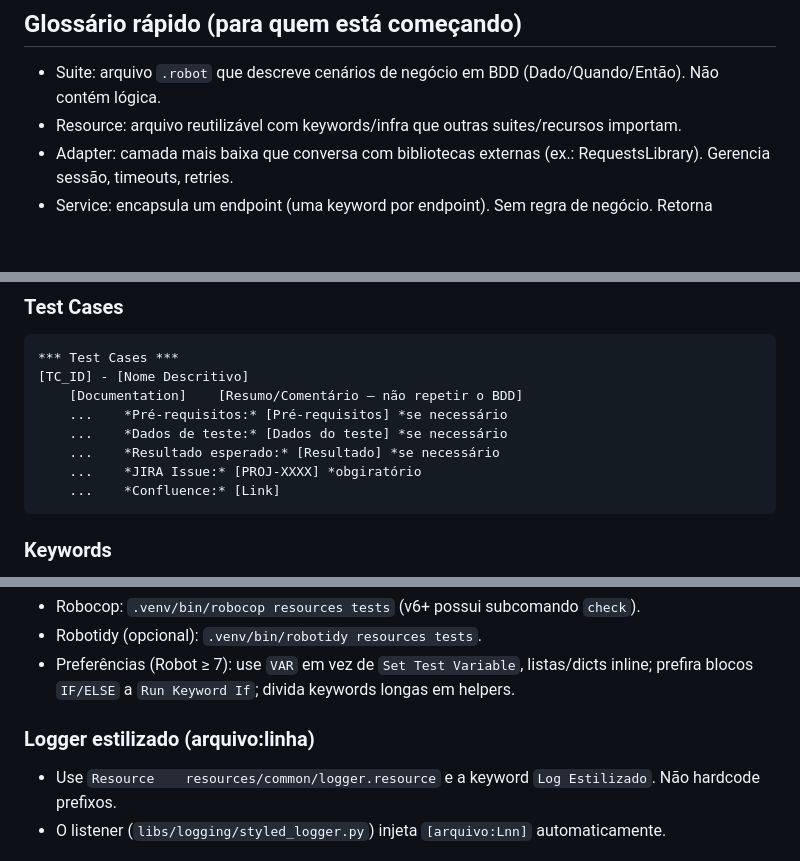
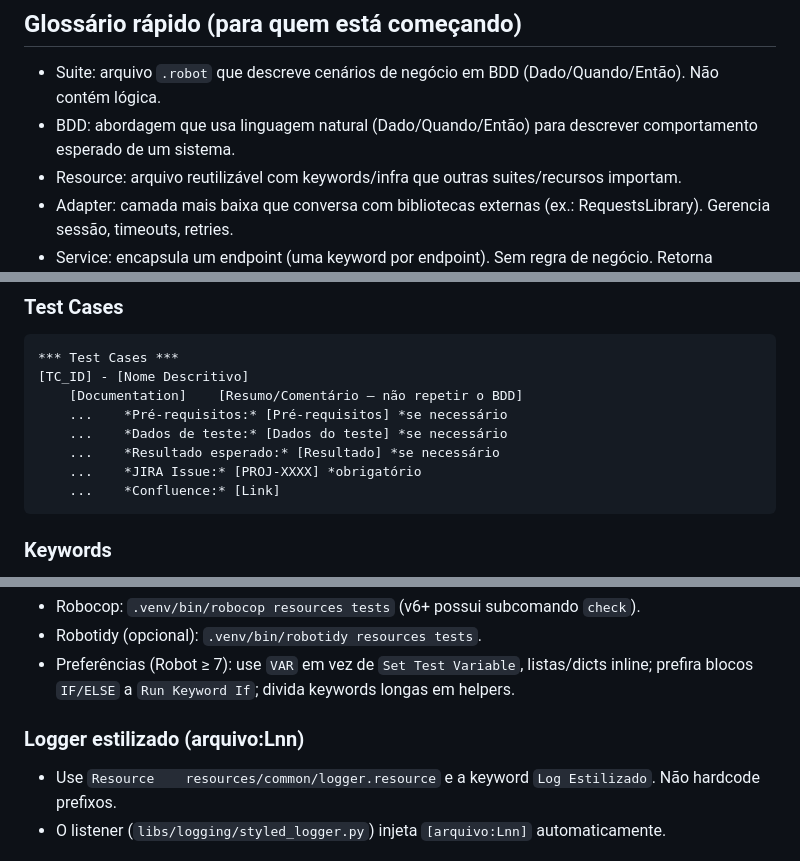
Before and after one commit to VoltHertz/framework-robot-unificado, a Markdown page: README.md, 3 parts joined by grey strips. GitHub-like rendering; blank space fills up the shorter version.

````diff
--- a/README.md
+++ b/README.md
@@ -240,6 +240,7 @@ results/
 
 ## Glossário rápido (para quem está começando)
 - Suite: arquivo `.robot` que descreve cenários de negócio em BDD (Dado/Quando/Então). Não contém lógica.
+- BDD: abordagem que usa linguagem natural (Dado/Quando/Então) para descrever comportamento esperado de um sistema.
 - Resource: arquivo reutilizável com keywords/infra que outras suites/recursos importam.
 - Adapter: camada mais baixa que conversa com bibliotecas externas (ex.: RequestsLibrary). Gerencia sessão, timeouts, retries.
 - Service: encapsula um endpoint (uma keyword por endpoint). Sem regra de negócio. Retorna resposta crua.
@@ -262,7 +264,7 @@ results/
     ...    *Pré-requisitos:* [Pré-requisitos] *se necessário
     ...    *Dados de teste:* [Dados do teste] *se necessário
     ...    *Resultado esperado:* [Resultado] *se necessário
-    ...    *JIRA Issue:* [PROJ-XXXX] *obgiratório
+    ...    *JIRA Issue:* [PROJ-XXXX] *obrigatório
     ...    *Confluence:* [Link]
 ```
 
@@ -381,7 +383,7 @@ Suite Teardown  Teardown Suite Padrao
 - Robotidy (opcional): `.venv/bin/robotidy resources tests`.
 - Preferências (Robot ≥ 7): use `VAR` em vez de `Set Test Variable`, listas/dicts inline; prefira blocos `IF/ELSE` a `Run Keyword If`; divida keywords longas em helpers.
 
-### Logger estilizado (arquivo:linha)
+### Logger estilizado (arquivo:Lnn)
 - Use `Resource    resources/common/logger.resource` e a keyword `Log Estilizado`. Não hardcode prefixos.
 - O listener (`libs/logging/styled_logger.py`) injeta `[arquivo:Lnn]` automaticamente.
 
````
Also changed, not shown: other parts of README.md (+7 -6 lines).
